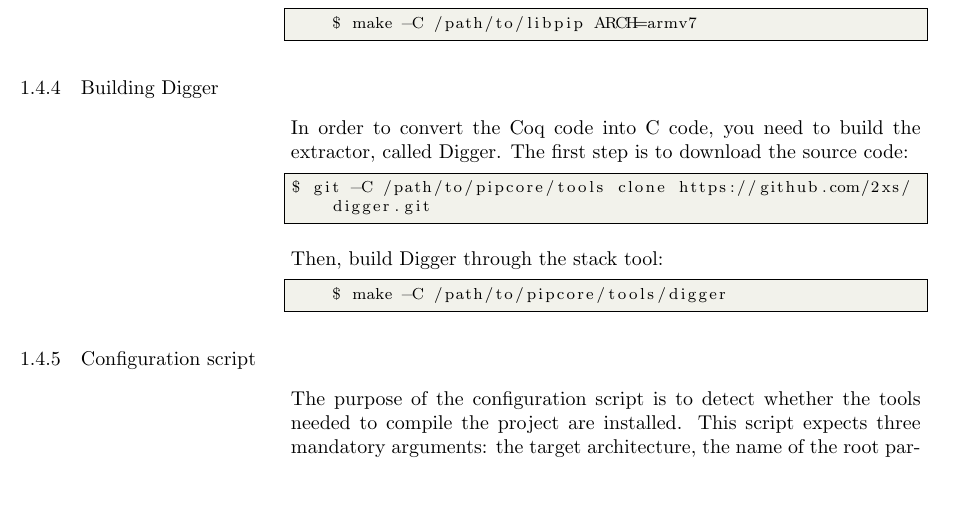
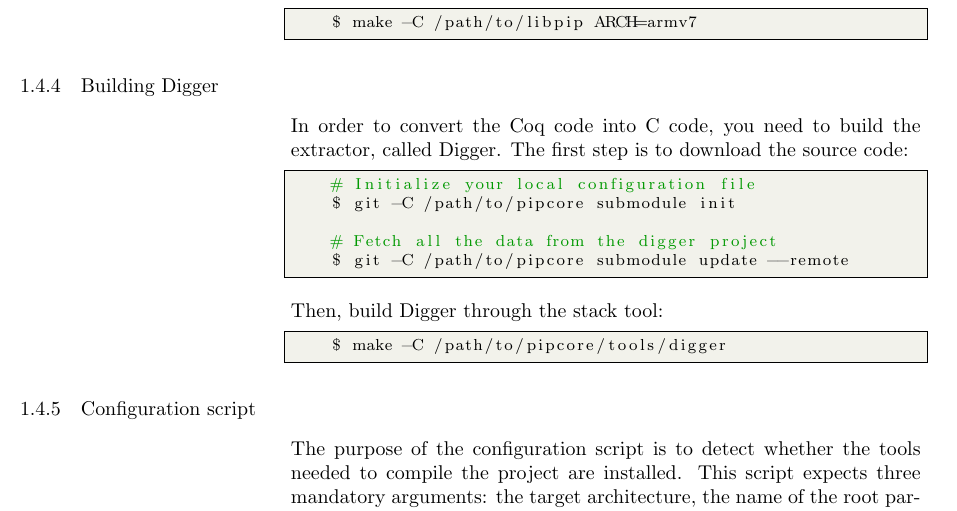
Before and after one commit to 2xs/pipcore, a LaTeX document (doc/getting-started/getting-started.tex): part of page 6 of 14, cut so that both start at the same text, the shorter picture padded with empty space. Compiled offline with pdfLaTeX.

Commit message:
Update of digger compilation instructions

```diff
--- a/doc/getting-started/getting-started.tex
+++ b/doc/getting-started/getting-started.tex
@@ -364,7 +364,11 @@ In order to convert the Coq code into C code, you need to build the extractor,
 called Digger. The first step is to download the source code:
 
 \begin{lstlisting}[style=BashStyle]
-$ git -C /path/to/pipcore/tools clone https://github.com/2xs/digger.git
+    # Initialize your local configuration file
+    $ git -C /path/to/pipcore submodule init
+
+    # Fetch all the data from the digger project
+    $ git -C /path/to/pipcore submodule update --remote
 \end{lstlisting}
 
 Then, build Digger through the stack tool:
```
